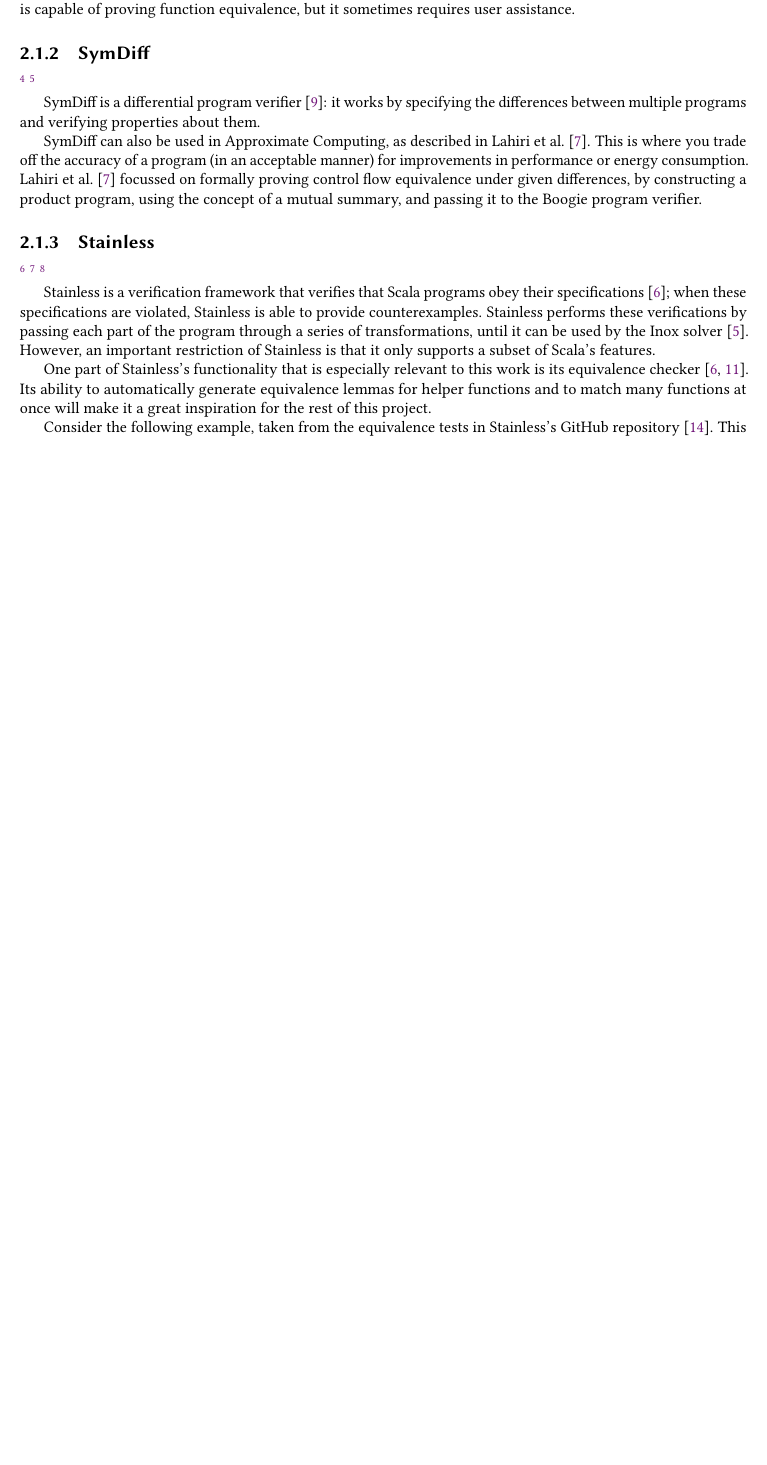
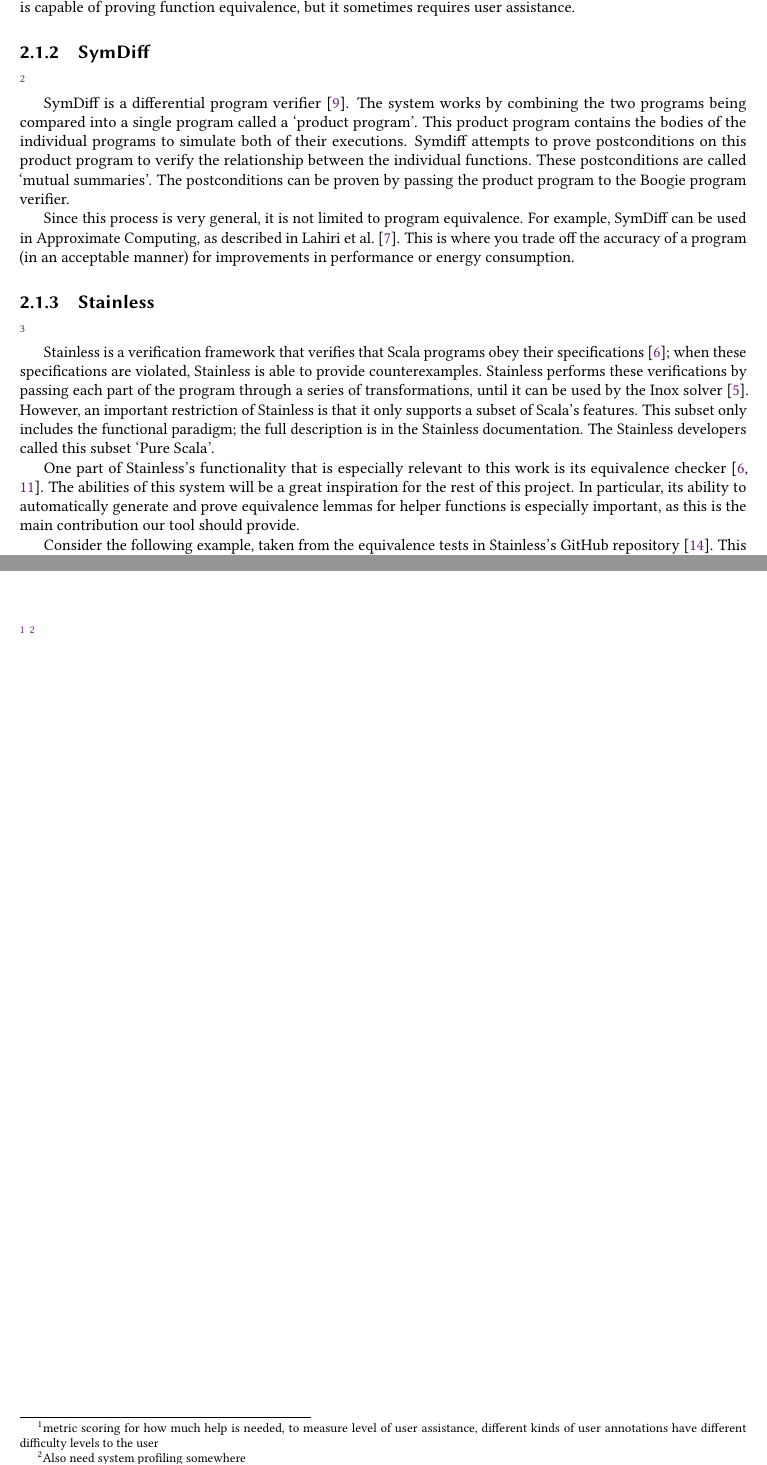
Before and after one commit to NVictor2004/equidafny, a LaTeX thesis (report/main.tex, which reads report/background.tex, report/evaluation.tex): part of page 8 of 31 before the commit and two parts of pages 8 and 28 of 31 after it, the two joined at a grey line, cut so that both start at the same text, the shorter picture padded with empty space. Compiled offline with pdfLaTeX.

Commit message:
feat: Addressed some comments in background

```diff
--- a/report/background.tex
+++ b/report/background.tex
@@ -55,22 +54,19 @@
 
 \subsection{SymDiff}
 
-\footnote{how exactly does symdiff work, more details, example}
-\footnote{need to define the terms product program and mutual summary}
+\footnote{example as with other sections}
 
-SymDiff is a differential program verifier \parencite{lahiriSYMDIFFLanguageAgnosticSemantic2012}: it works by specifying the differences between multiple programs and verifying properties about them.
+SymDiff is a differential program verifier \parencite{lahiriSYMDIFFLanguageAgnosticSemantic2012}. The system works by combining the two programs being compared into a single program called a `product program'. This product program contains the bodies of the individual programs to simulate both of their executions. Symdiff attempts to prove postconditions on this product program to verify the relationship between the individual functions. These postconditions are called `mutual summaries'. The postconditions can be proven by passing the product program to the Boogie program verifier.
 
-SymDiff can also be used in Approximate Computing, as described in \textcite{lahiriAutomatedDifferentialProgramb}. This is where you trade off the accuracy of a program (in an acceptable manner) for improvements in performance or energy consumption. \textcite{lahiriAutomatedDifferentialProgramb} focussed on formally proving control flow equivalence under given differences, by constructing a product program, using the concept of a mutual summary, and passing it to the Boogie program verifier.
+Since this process is very general, it is not limited to program equivalence. For example, SymDiff can be used in Approximate Computing, as described in \textcite{lahiriAutomatedDifferentialProgramb}. This is where you trade off the accuracy of a program (in an acceptable manner) for improvements in performance or energy consumption.
 
 \subsection{Stainless}
 
-\footnote{scala subset specify}
 \footnote{Examples of specifications and counterexamples}
-\footnote{What does matching many functions mean?}
 
-Stainless is a verification framework that verifies that Scala programs obey their specifications \parencite{IntroductionStainless091}; when these specifications are violated, Stainless is able to provide counterexamples. Stainless performs these verifications by passing each part of the program through a series of transformations, until it can be used by the Inox solver \parencite{EpfllaraInox2026}. However, an important restriction of Stainless is that it only supports a subset of Scala's features.
+Stainless is a verification framework that verifies that Scala programs obey their specifications \parencite{IntroductionStainless091}; when these specifications are violated, Stainless is able to provide counterexamples. Stainless performs these verifications by passing each part of the program through a series of transformations, until it can be used by the Inox solver \parencite{EpfllaraInox2026}. However, an important restriction of Stainless is that it only supports a subset of Scala's features. This subset only includes the functional paradigm; the full description is in the Stainless documentation. The Stainless developers called this subset `Pure Scala'.
 
-One part of Stainless's functionality that is especially relevant to this work is its equivalence checker \parencite{IntroductionStainless091,milovancevicProvingDisprovingEquivalence2023}. Its ability to automatically generate equivalence lemmas for helper functions and to match many functions at once will make it a great inspiration for the rest of this project.
+One part of Stainless's functionality that is especially relevant to this work is its equivalence checker \parencite{IntroductionStainless091,milovancevicProvingDisprovingEquivalence2023}. The abilities of this system will be a great inspiration for the rest of this project. In particular, its ability to automatically generate and prove equivalence lemmas for helper functions is especially important, as this is the main contribution our tool should provide.
 
 Consider the following example, taken from the equivalence tests in Stainless's GitHub repository \parencite{StainlessFrontendsBenchmarks}. This is also an example used by \textcite{milovancevicProvingDisprovingEquivalence2023}, which I converted to Dafny in \Cref{sec:dafny}. These two functions attempt to find the maximum element of a list of integers, by approaching the list in opposite directions:
 
--- a/report/evaluation.tex
+++ b/report/evaluation.tex
@@ -1 +1,4 @@
 \chapter{Evaluation}\label{chp:evaluation}
+
+\footnote{metric scoring for how much help is needed, to measure level of user assistance, different kinds of user annotations have different difficulty levels to the user}
+\footnote{Also need system profiling somewhere}
```
Also changed, not shown: report/plans.tex (+0 -7 lines), report/background.tex (7 more changed lines).
